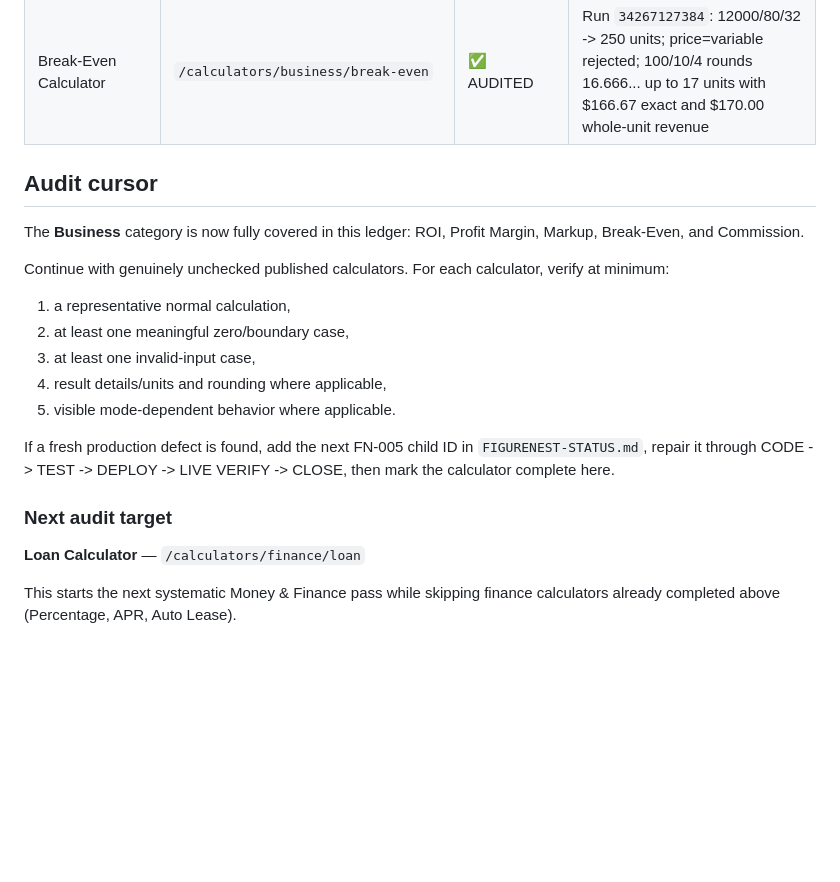
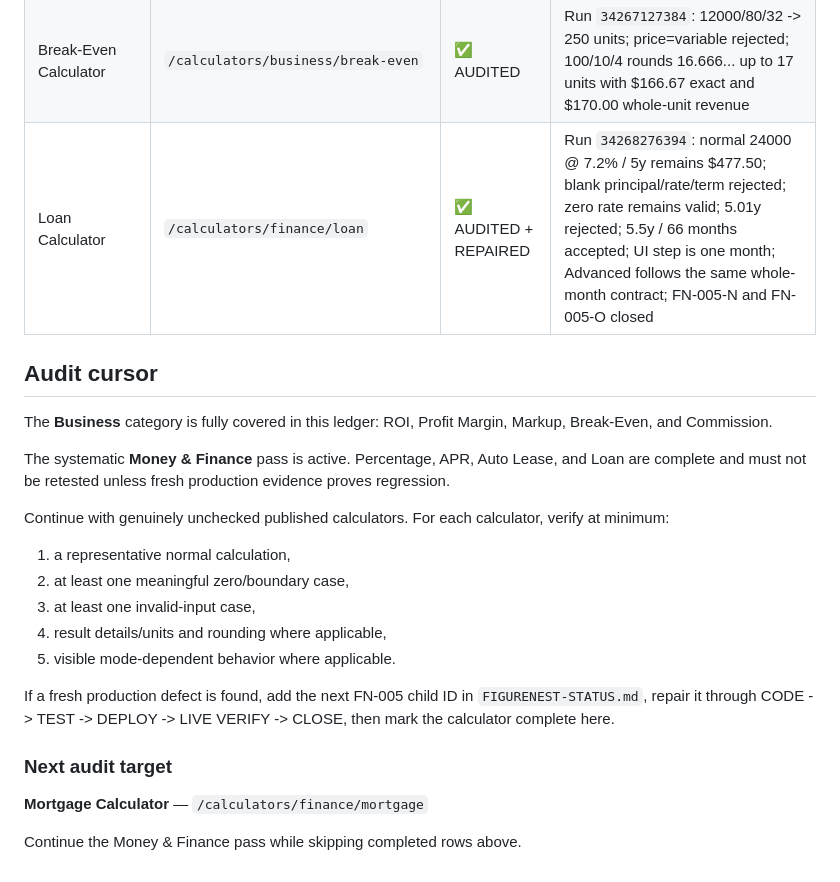
Before and after one commit to jcscheep1/figurenest, a Markdown page: FIGURENEST-FUNCTIONAL-AUDIT.md, the part around the change. Rendered like a GitHub page; blank space fills up the shorter version.

Commit message:
Record completed Loan audit and advance cursor

```diff
--- a/FIGURENEST-FUNCTIONAL-AUDIT.md
+++ b/FIGURENEST-FUNCTIONAL-AUDIT.md
@@ -27,10 +27,13 @@
 | Ovulation, Period & Conception Date Estimator | `/calculators/health/pregnancy-conception` | ✅ AUDITED + REPAIRED | Run `34266807463`: valid leap day 2024-02-29 -> next period 2024-03-28, ovulation 2024-03-14; strict impossible-date regressions merged in PR #40; FN-005-L closed |
 | Profit Margin Calculator | `/calculators/business/profit-margin` | ✅ AUDITED + REPAIRED | Run `34267127384`: cost 2000 / price 1 -> -199,900%, $1,999 gross loss, -99.95% markup; FN-005-M closed |
 | Break-Even Calculator | `/calculators/business/break-even` | ✅ AUDITED | Run `34267127384`: 12000/80/32 -> 250 units; price=variable rejected; 100/10/4 rounds 16.666... up to 17 units with $166.67 exact and $170.00 whole-unit revenue |
+| Loan Calculator | `/calculators/finance/loan` | ✅ AUDITED + REPAIRED | Run `34268276394`: normal 24000 @ 7.2% / 5y remains $477.50; blank principal/rate/term rejected; zero rate remains valid; 5.01y rejected; 5.5y / 66 months accepted; UI step is one month; Advanced follows the same whole-month contract; FN-005-N and FN-005-O closed |
 
 ## Audit cursor
 
-The **Business** category is now fully covered in this ledger: ROI, Profit Margin, Markup, Break-Even, and Commission.
+The **Business** category is fully covered in this ledger: ROI, Profit Margin, Markup, Break-Even, and Commission.
+
+The systematic **Money & Finance** pass is active. Percentage, APR, Auto Lease, and Loan are complete and must not be retested unless fresh production evidence proves regression.
 
 Continue with genuinely unchecked published calculators. For each calculator, verify at minimum:
 
@@ -44,6 +47,6 @@ If a fresh production defect is found, add the next FN-005 child ID in `FIGURENE
 
 ### Next audit target
 
-**Loan Calculator** — `/calculators/finance/loan`
+**Mortgage Calculator** — `/calculators/finance/mortgage`
 
-This starts the next systematic Money & Finance pass while skipping finance calculators already completed above (Percentage, APR, Auto Lease).
+Continue the Money & Finance pass while skipping completed rows above.
```
